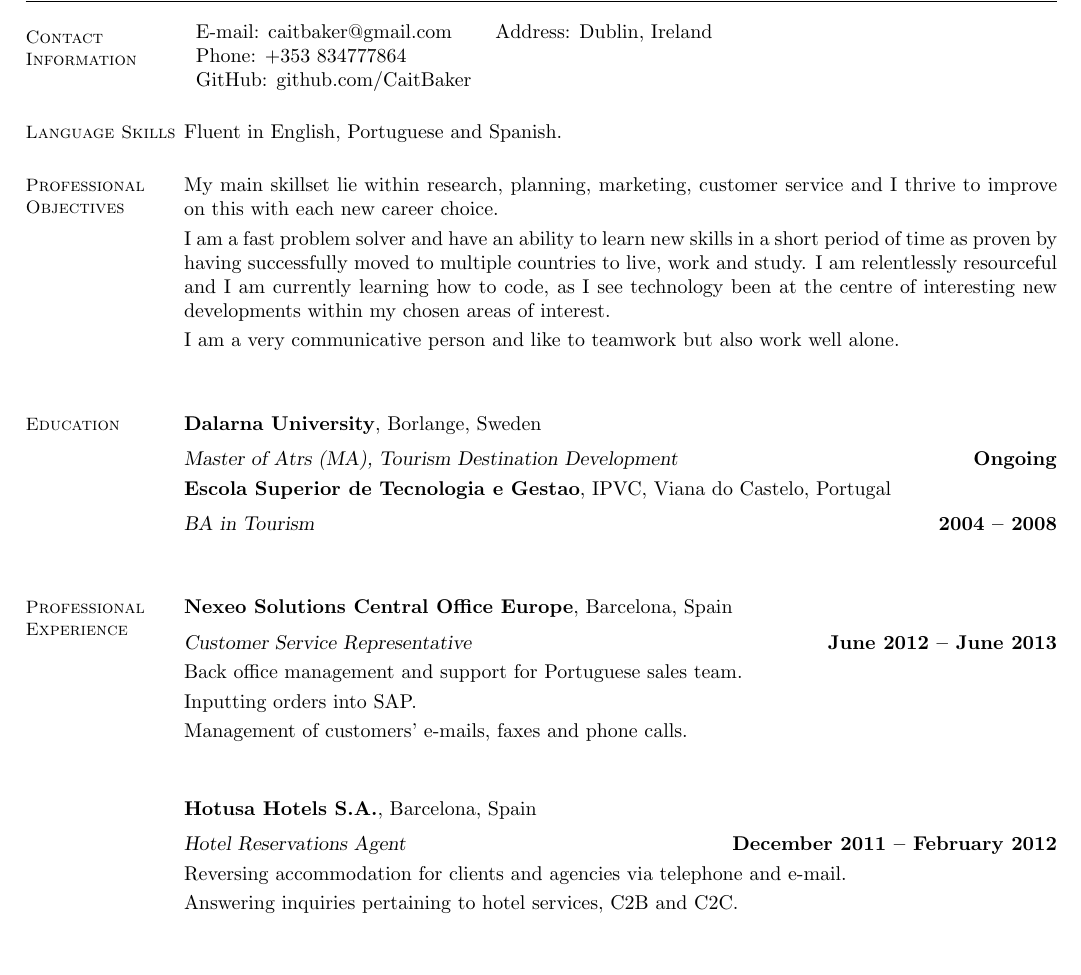
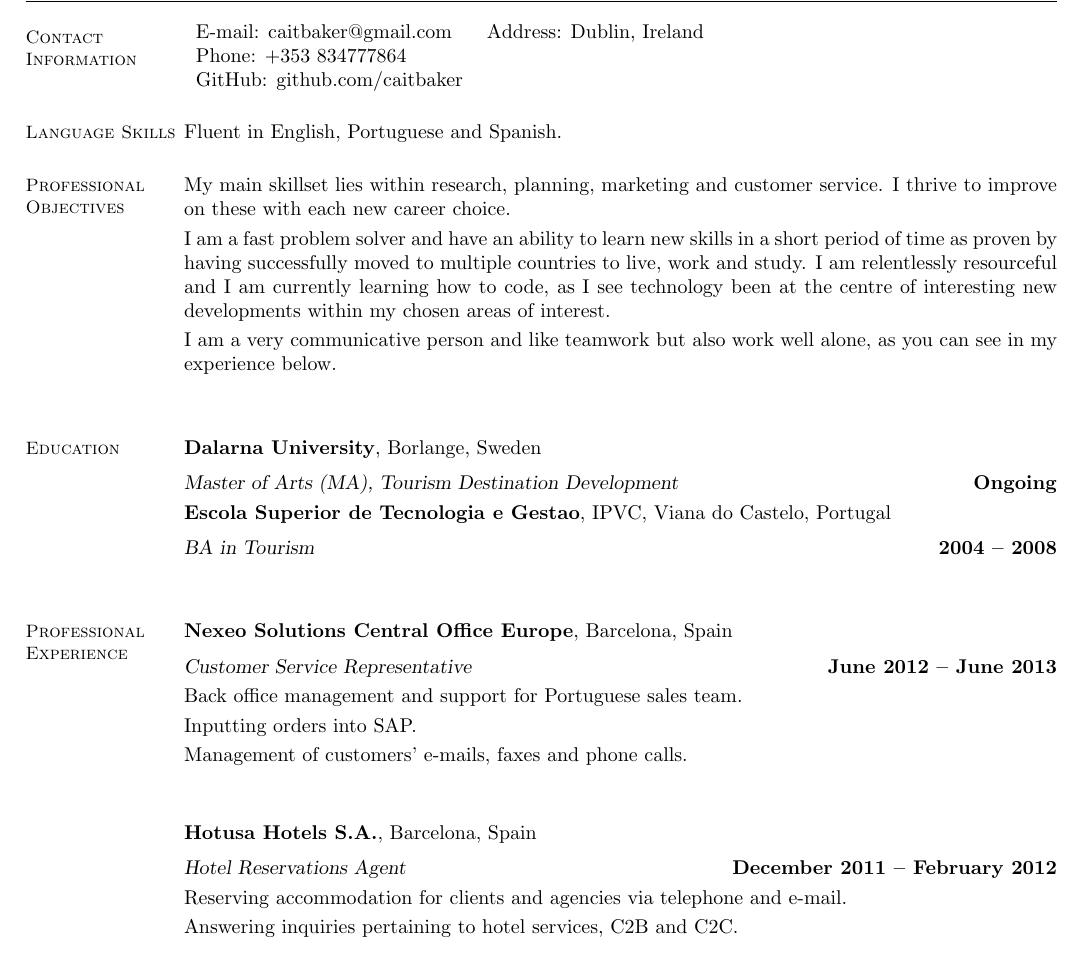
Before and after one commit to CaitBaker/CV, a LaTeX CV (resume.tex): part of page 1 of 2, cut so that both start at the same text. Compiled offline with pdfLaTeX.

Commit message:
ready for the world

```diff
--- a/resume.tex
+++ b/resume.tex
@@ -11,28 +11,28 @@
     \section{\mysidestyle Contact Information}
 
     \begin{tabular}{ l c l}
-    E-mail: caitbaker@gmail.com & Address: Dublin, Ireland\\
-    Phone: +353 834777864\\
-    GitHub: github.com/CaitBaker\\
+   E-mail: caitbaker@gmail.com &  Address: Dublin, Ireland\\
+   Phone: +353 834777864\\
+   GitHub: github.com/caitbaker\\
     \end{tabular}
 
     %__________________________________________________________________________________________________________________
     % Language skills
     \section{\mysidestyle Language Skills}
-    Fluent in English, Portuguese and Spanish.
+       Fluent in English, Portuguese and Spanish.
 
     %__________________________________________________________________________________________________________________
     % Objectives
     \section{\mysidestyle Professional \\ Objectives}
-    My main skillset lie within research, planning, marketing, customer service and I thrive to improve on this with each new career choice.\vspace{1mm}\\%
+    My main skillset lies within research, planning, marketing and customer service. I thrive to improve on these with each new career choice.\vspace{1mm}\\%
     I am a fast problem solver and have an ability to learn new skills in a short period of time as proven by having successfully moved to multiple countries to live, work and study. I am relentlessly resourceful and I am currently learning how to code, as I see technology been at the centre of interesting new developments within my chosen areas of interest.\vspace{1mm}\\%
-    I am a very communicative person and like to teamwork but also work well alone.\vspace*{1mm}\\%
+    I am a very communicative person and like teamwork but also work well alone, as you can see in my experience below.\vspace*{1mm}\\%
 
    %__________________________________________________________________________________________________________________
     % Education
     \section{\mysidestyle Education}
     \textbf{Dalarna University}, Borlange, Sweden \vspace{2mm}\\\vspace{1mm}%
-    \textsl{Master of Atrs (MA), Tourism Destination Development}\hfill \textbf{ Ongoing}\\
+    \textsl{Master of Arts (MA), Tourism Destination Development}\hfill \textbf{ Ongoing}\\
     \textbf{Escola Superior de Tecnologia e Gestao}, IPVC, Viana do Castelo, Portugal \vspace{2mm}\\\vspace{1mm}%
     \textsl{BA in Tourism}\hfill \textbf{ 2004 -- 2008}\\
 
@@ -48,7 +48,7 @@
 
     \textbf{Hotusa Hotels S.A.}, Barcelona, Spain \vspace{2mm}\\\vspace{1mm}%
     \textsl{Hotel Reservations Agent} \hfill \textbf{December 2011 -- February 2012}\\*
-    Reversing accommodation for clients and agencies via telephone and e-mail. \vspace{1mm}\\%
+    Reserving accommodation for clients and agencies via telephone and e-mail. \vspace{1mm}\\%
     Answering inquiries pertaining to hotel services, C2B and C2C. \vspace{1mm}\\%
 
     \textbf{Luxottica Iberica S.A.}, Barcelona, Spain \vspace{2mm}\\\vspace{1mm}%
```
Also changed, not shown: resume.pdf, 1 other file.
